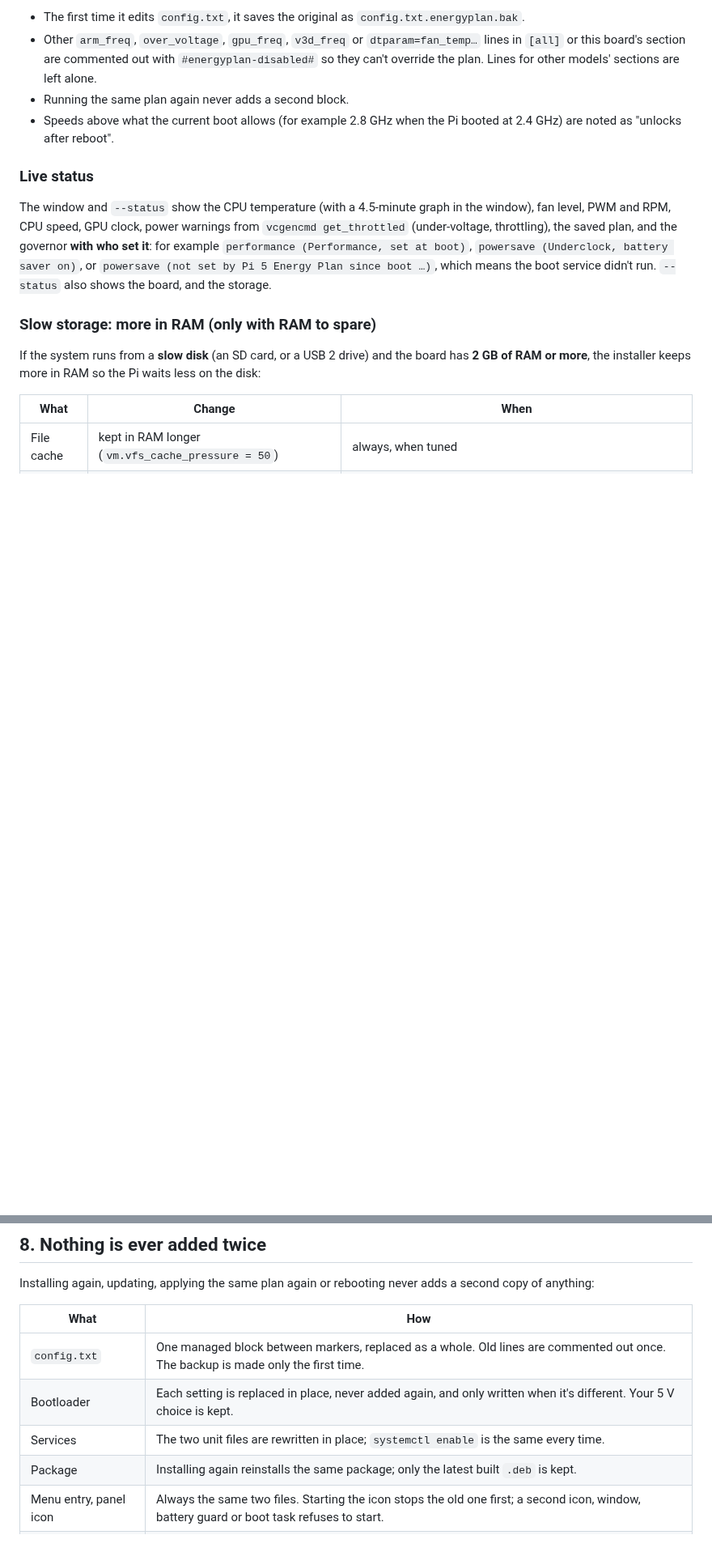
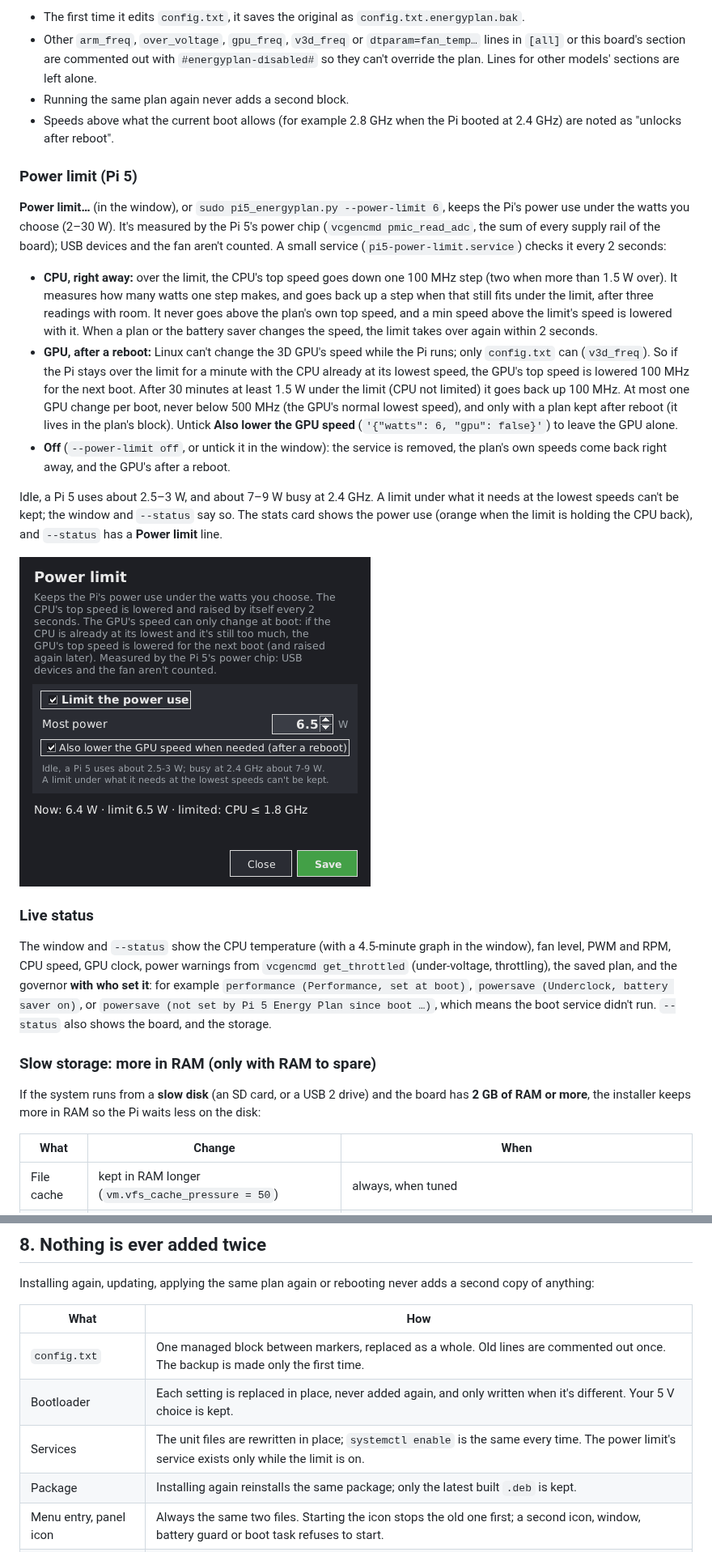
Before and after one commit to luis199421/x1202, a Markdown page: README.md, 2 parts joined by grey strips. Shown at 81% size. Rendered like a GitHub page; pictures changed too: docs/power-limit.png (added); blank space fills up the shorter version.

```diff
--- a/README.md
+++ b/README.md
@@ -175,6 +184,36 @@ Safety details:
 * Running the same plan again never adds a second block.
 * Speeds above what the current boot allows (for example 2.8 GHz when the Pi booted
   at 2.4 GHz) are noted as "unlocks after reboot".
+
+### Power limit (Pi 5)
+
+**Power limit…** (in the window), or `sudo pi5_energyplan.py --power-limit 6`, keeps the
+Pi's power use under the watts you choose (2–30 W). It's measured by the Pi 5's power chip
+(`vcgencmd pmic_read_adc`, the sum of every supply rail of the board); USB devices and the
+fan aren't counted. A small service (`pi5-power-limit.service`) checks it every 2 seconds:
+
+* **CPU, right away:** over the limit, the CPU's top speed goes down one 100 MHz step (two
+  when more than 1.5 W over). It measures how many watts one step makes, and goes back up a
+  step when that still fits under the limit, after three readings with room. It never goes
+  above the plan's own top speed, and a min speed above the limit's speed is lowered with
+  it. When a plan or the battery saver changes the speed, the limit takes over again
+  within 2 seconds.
+* **GPU, after a reboot:** Linux can't change the 3D GPU's speed while the Pi runs; only
+  `config.txt` can (`v3d_freq`). So if the Pi stays over the limit for a minute with the
+  CPU already at its lowest speed, the GPU's top speed is lowered 100 MHz for the next
+  boot. After 30 minutes at least 1.5 W under the limit (CPU not limited) it goes back up
+  100 MHz. At most one GPU change per boot, never below 500 MHz (the GPU's normal lowest
+  speed), and only with a plan kept after reboot (it lives in the plan's block). Untick
+  **Also lower the GPU speed** (`'{"watts": 6, "gpu": false}'`) to leave the GPU alone.
+* **Off** (`--power-limit off`, or untick it in the window): the service is removed, the
+  plan's own speeds come back right away, and the GPU's after a reboot.
+
+Idle, a Pi 5 uses about 2.5–3 W, and about 7–9 W busy at 2.4 GHz. A limit under what it
+needs at the lowest speeds can't be kept; the window and `--status` say so. The stats card
+shows the power use (orange when the limit is holding the CPU back), and `--status` has a
+**Power limit** line.
+
+![Power limit](docs/power-limit.png)
 
 ### Live status
 
@@ -649,7 +692,7 @@ second copy of anything:
 |---|---|
 | `config.txt` | One managed block between markers, replaced as a whole. Old lines are commented out once. The backup is made only the first time. |
 | Bootloader | Each setting is replaced in place, never added again, and only written when it's different. Your 5 V choice is kept. |
-| Services | The two unit files are rewritten in place; `systemctl enable` is the same every time. |
+| Services | The unit files are rewritten in place; `systemctl enable` is the same every time. The power limit's service exists only while the limit is on. |
 | Package | Installing again reinstalls the same package; only the latest built `.deb` is kept. |
 | Menu entry, panel icon | Always the same two files. Starting the icon stops the old one first; a second icon, window, battery guard or boot task refuses to start. |
 | UPS settings | `--ups-recommended` only applies on a first install. |
```
Also changed, not shown: other parts of README.md (+36 -12 lines), docs/custom-plan.png, docs/gui.png, 4 other files.
